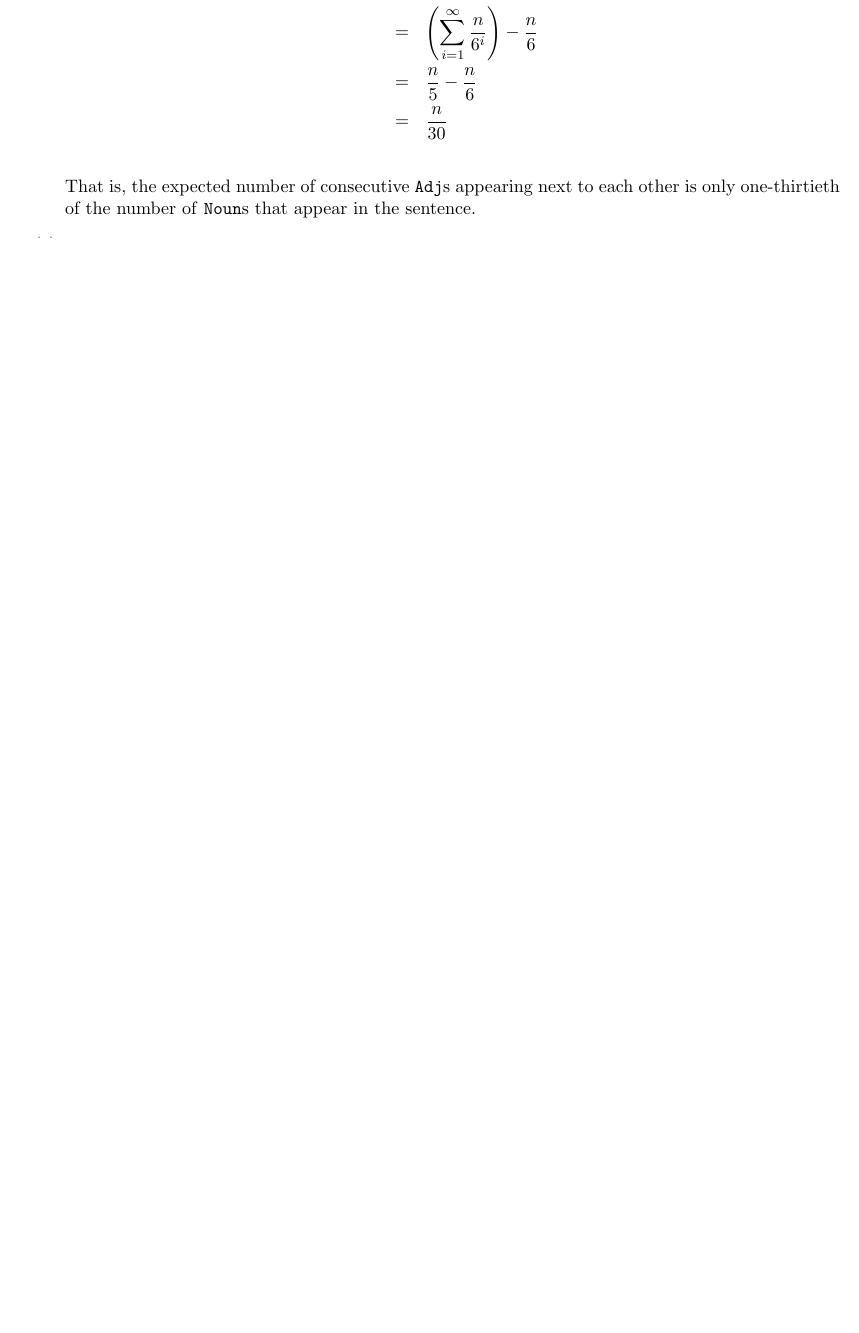
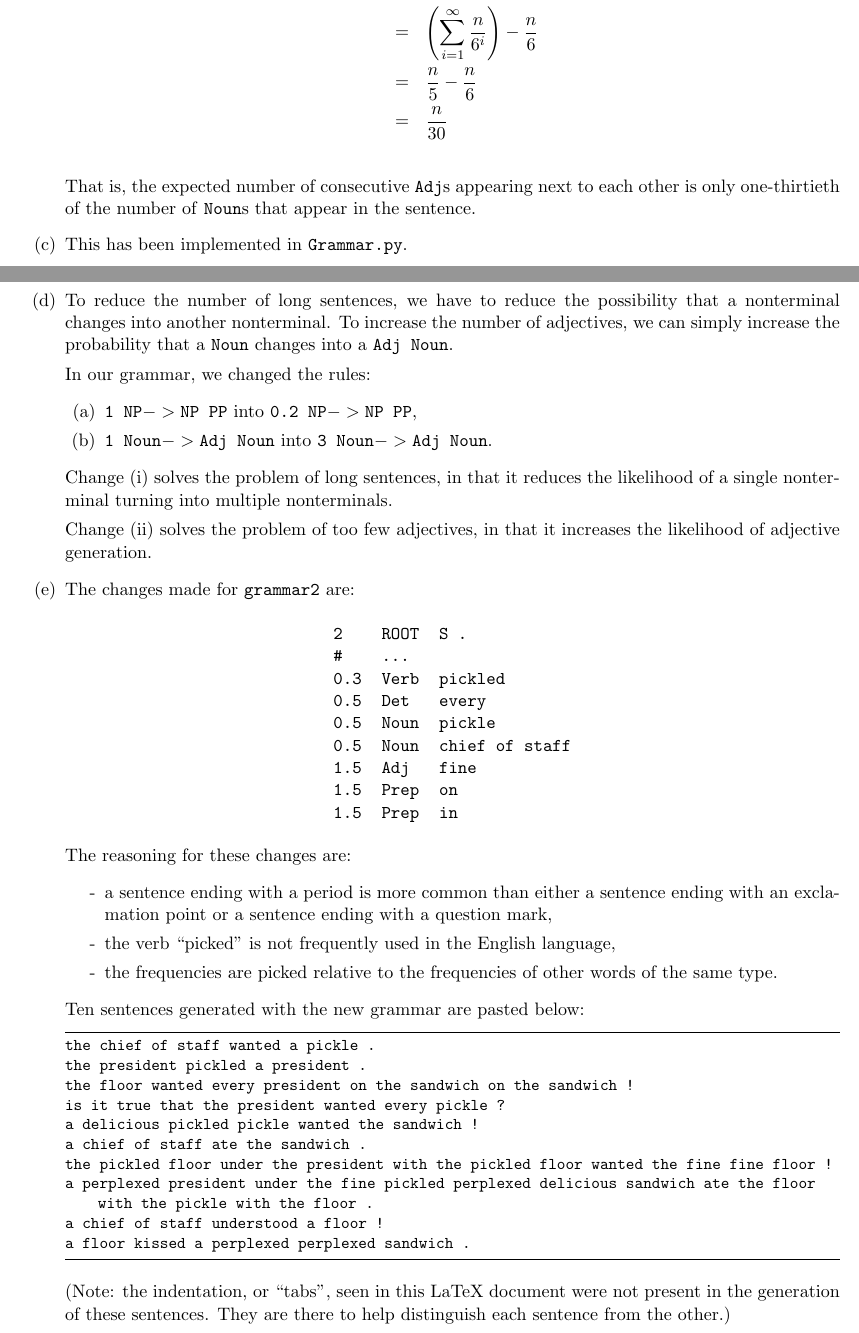
Before and after one commit to hughhan1/NLP, a LaTeX document (solutions/README.tex): part of page 2 of 8 before the commit and two parts of pages 2 and 3 of 8 after it, the two joined at a grey line, cut so that both start at the same text, the shorter picture padded with empty space. Compiled offline with pdfLaTeX.

Commit message:
more additions to question 2

```diff
--- a/solutions/README.tex
+++ b/solutions/README.tex
@@ -117,8 +117,54 @@ In fact, we can generalize the expected number of consecutive \code{Adj}s:
 \end{eqnarray*}
 That is, the expected number of consecutive \code{Adj}s appearing next to each other is only one-thirtieth of the number of \code{Noun}s that appear in the sentence.
 \item
+	This has been implemented in \code{Grammar.py}.
 \item
+	To reduce the number of long sentences, we have to reduce the possibility that a nonterminal changes into another nonterminal. To increase the number of adjectives, we can simply increase the probability that a \code{Noun} changes into a \code{Adj Noun}.
+
+	In our grammar, we changed the rules:
+	\begin{enumerate}
+	\item $\text{\code{1 NP}} -> \text{\code{NP PP}}$ into $\text{\code{0.2 NP}} -> \text{\code{NP PP}}$,
+	\item $\text{\code{1 Noun}} -> \text{\code{Adj Noun}}$ into $\text{\code{3 Noun}} -> \text{\code{Adj Noun}}$.
+	\end{enumerate}
+	Change (i) solves the problem of long sentences, in that it reduces the likelihood of a single nonterminal turning into multiple nonterminals.
+
+	Change (ii) solves the problem of too few adjectives, in that it increases the likelihood of adjective generation.
 \item
+	The changes made for \code{grammar2} are:
+	\begin{center} \begin{tabular}{l l l}
+	\code{2}    & \code{ROOT} & \code{S .} \\
+	\code{\#}    & \code {...} & \ \\
+	\code{0.3} & \code{Verb} & \code{pickled} \\
+	\code{0.5} & \code{Det} & \code{every} \\
+	\code{0.5} & \code{Noun} & \code{pickle} \\
+	\code{0.5} & \code{Noun} & \code{chief of staff} \\
+	\code{1.5} & \code{Adj} & \code{fine} \\
+	\code{1.5} & \code{Prep} & \code{on} \\
+	\code{1.5} & \code{Prep} & \code{in}
+	\end{tabular} \end{center}
+
+	The reasoning for these changes are:
+        \begin{itemize}
+        \item[-] a sentence ending with a period is more common than either a sentence ending with an exclamation point or a sentence ending with a question mark,
+        \item[-] the verb ``picked'' is not frequently used in the English language,
+        \item[-] the frequencies are picked relative to the frequencies of other words of the same type.
+        \end{itemize}
+
+        Ten sentences generated with the new grammar are pasted below:
+        \begin{lstlisting}
+the chief of staff wanted a pickle .
+the president pickled a president .
+the floor wanted every president on the sandwich on the sandwich !
+is it true that the president wanted every pickle ?
+a delicious pickled pickle wanted the sandwich !
+a chief of staff ate the sandwich .
+the pickled floor under the president with the pickled floor wanted the fine fine floor !
+a perplexed president under the fine pickled perplexed delicious sandwich ate the floor with the pickle with the floor .
+a chief of staff understood a floor !
+a floor kissed a perplexed perplexed sandwich .
+        \end{lstlisting}
+        (Note: the indentation, or ``tabs'', seen in this LaTeX document were not present in the generation of these sentences. They are there to help distinguish each sentence from the other.)
+
 \end{enumerate}
 
 \section{Modifications}
```
Also changed, not shown: solutions/README.pdf, 3 other files.
